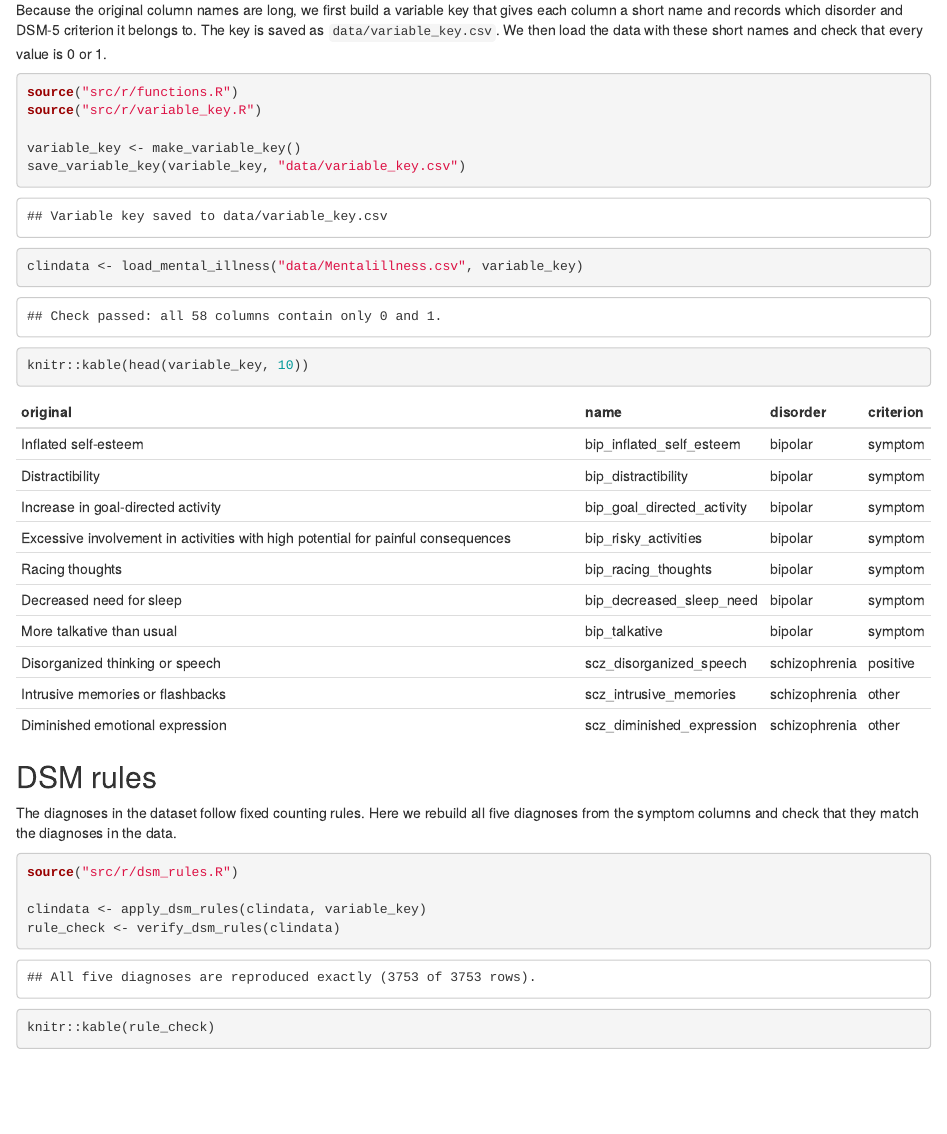
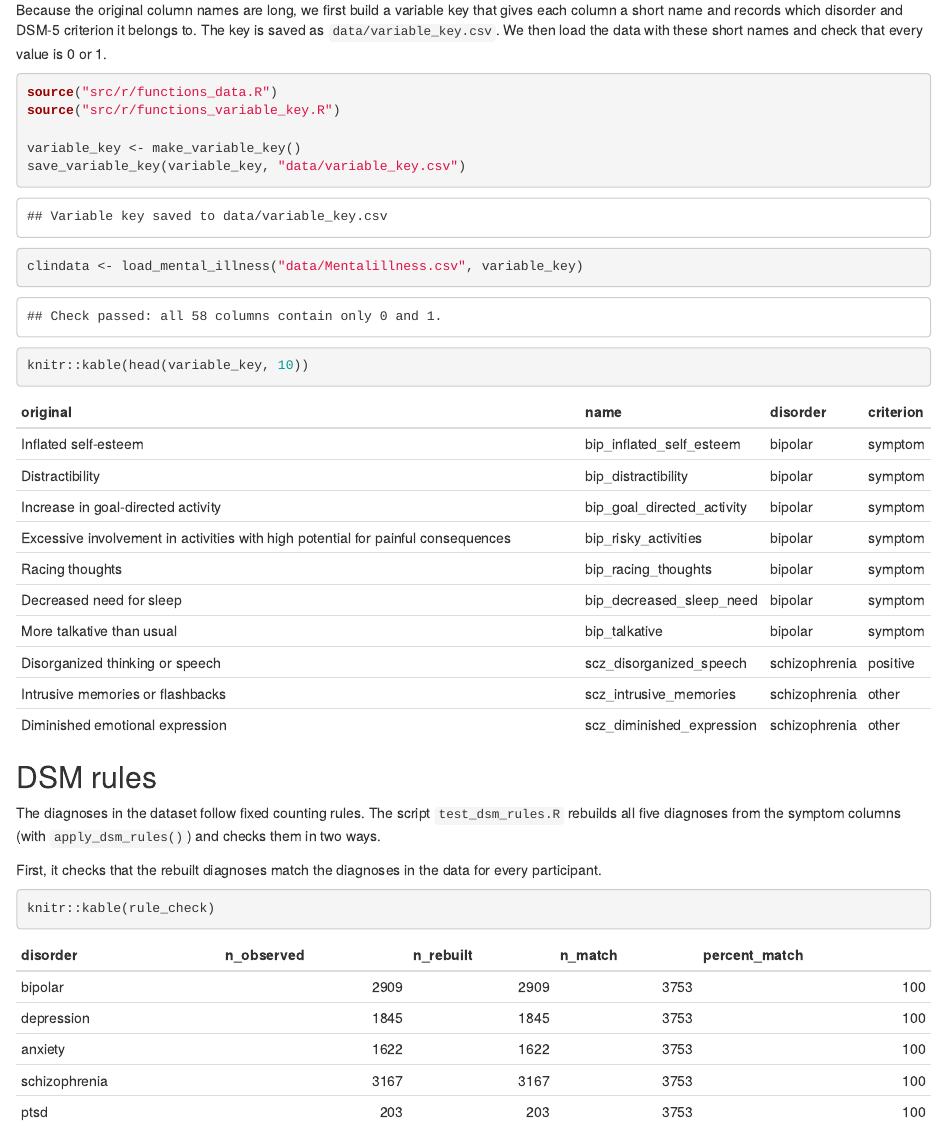
Before and after one commit to misia187/PIPS-group-project, an R Markdown document (main.Rmd): the page in a window 1100 px wide, from 350 px down. Rendered offline with R 4.5, knitr and Pandoc, with nearby package versions.

Commit message:
Restructure scripts: functions only where reused
- Rename function files to functions_*.R (one per topic):
  functions.R -> functions_data.R, variable_key.R -> functions_variable_key.R,
  dsm_rules.R -> functions_dsm_rules.R
- Move key_row() and save_variable_key() to functions_variable_key.R
- Remove functions that ran only once (count_items, verify_dsm_rules,
  test_dsm_rules); default_thresholds is now a list
- test_dsm_rules.R is now a script that runs the checks directly
- Update main.Rmd: new file names, DSM rules section sources test_dsm_rules.R

````diff
--- a/main.Rmd
+++ b/main.Rmd
@@ -24,8 +24,8 @@
 data with these short names and check that every value is 0 or 1.
 
 ```{r load-data}
-source("src/r/functions.R")
-source("src/r/variable_key.R")
+source("src/r/functions_data.R")
+source("src/r/functions_variable_key.R")
 
 variable_key <- make_variable_key()
 save_variable_key(variable_key, "data/variable_key.csv")
@@ -36,15 +36,18 @@
 
 ## DSM rules
 
-The diagnoses in the dataset follow fixed counting rules. Here we rebuild
-all five diagnoses from the symptom columns and check that they match the
-diagnoses in the data.
+The diagnoses in the dataset follow fixed counting rules. The script
+`test_dsm_rules.R` rebuilds all five diagnoses from the symptom columns
+(with `apply_dsm_rules()`) and checks them in two ways.
 
-```{r dsm-rules}
-source("src/r/dsm_rules.R")
+```{r dsm-checks, include = FALSE}
+source("src/r/test_dsm_rules.R")
+```
 
-clindata <- apply_dsm_rules(clindata, variable_key)
-rule_check <- verify_dsm_rules(clindata)
+First, it checks that the rebuilt diagnoses match the diagnoses in the data
+for every participant.
+
+```{r dsm-rule-check}
 knitr::kable(rule_check)
 ```
 
--- a/src/r/functions.R
+++ b/src/r/functions_data.R
@@ -10,30 +12,7 @@
 #-------------------------------------------------------------------
 
 #-------------------------------------------------------------------
-# 2. VARIABLE KEY HELPERS
-#-------------------------------------------------------------------
-
-# key_row()
-# Turns the description of one column into one row of the variable key.
-# Input:  original name, short name, disorder, criterion (all text)
-# Output: a data frame with one row
-key_row <- function(original, name, disorder, criterion) {
-  data.frame(original = original, name = name,
-             disorder = disorder, criterion = criterion)
-}
-
-# save_variable_key()
-# Saves the variable key as a table so it can be opened outside R.
-# Input:  key  = the variable key from make_variable_key()
-#         path = where to save it (default: data/variable_key.csv)
-# Output: none (writes a CSV file)
-save_variable_key <- function(key, path = "data/variable_key.csv") {
-  write.csv(key, path, row.names = FALSE)
-  message("Variable key saved to ", path)
-}
-
-#-------------------------------------------------------------------
-# 3. CHECK DATA
+# 2. CHECK DATA
 #-------------------------------------------------------------------
 
 # check_binary()
--- a/src/r/dsm_rules.R
+++ b/src/r/functions_dsm_rules.R
@@ -25,15 +25,14 @@
 #                 total (6 symptoms + the 1-month duration item)
 #   PTSD          A >= 1, B >= 1, C >= 1, D >= 2, E >= 2,
 #                 and F, G and H all present
+#
+# default_thresholds is a plain list. To try a different rule, copy it
+# and change a number:
+#   th <- default_thresholds
+#   th$depression <- 4
 #-------------------------------------------------------------------
 
-# default_thresholds()
-# Gives the minimum number of items needed for each rule.
-# Input:  none
-# Output: a named list of numbers. Change a number to try a different rule,
-#         e.g. th <- default_thresholds(); th$depression <- 4
-default_thresholds <- function() {
-  list(
+default_thresholds <- list(
     bipolar       = 3,  # symptoms out of 7
     depression    = 5,  # symptoms out of 9
     anxiety       = 2,  # symptoms out of 6 (plus 6-month duration)
@@ -68,15 +66,6 @@
   columns
 }
 
-# count_items()
-# Counts, for each participant, how many of the given columns are 1.
-# Input:  dataset = a data frame with 0/1 columns
-#         columns = names of the columns to count
-# Output: a vector with one count per participant (row)
-count_items <- function(dataset, columns) {
-  rowSums(dataset[, columns, drop = FALSE])
-}
-
 #-------------------------------------------------------------------
 # 4. APPLY THE RULES
 #-------------------------------------------------------------------
@@ -90,26 +79,28 @@
 # Output: the same data frame with extra columns:
 #         n_  = symptom counts (e.g. n_bipolar, n_ptsd_D)
 #         rule_ = rebuilt diagnosis, 0 or 1 (e.g. rule_bipolar)
-apply_dsm_rules <- function(dataset, key, thresholds = default_thresholds()) {
+
+apply_dsm_rules <- function(dataset, key, thresholds = default_thresholds) {
   th <- thresholds
 
   # Step 1: count symptoms per disorder
-  dataset$n_bipolar    <- count_items(dataset, get_columns(key, "bipolar", "symptom"))
-  dataset$n_depression <- count_items(dataset, get_columns(key, "depression", "symptom"))
-  dataset$n_anxiety    <- count_items(dataset, get_columns(key, "anxiety", "symptom"))
+  # (rowSums adds up the 0/1 columns for each participant)
+  dataset$n_bipolar    <- rowSums(dataset[, get_columns(key, "bipolar", "symptom")])
+  dataset$n_depression <- rowSums(dataset[, get_columns(key, "depression", "symptom")])
+  dataset$n_anxiety    <- rowSums(dataset[, get_columns(key, "anxiety", "symptom")])
 
   # Schizophrenia: positive symptoms, and all items together
   # (positive + other symptoms + the 1-month duration item)
-  dataset$n_scz_positive <- count_items(dataset, get_columns(key, "schizophrenia", "positive"))
-  dataset$n_scz_total    <- count_items(dataset, get_columns(key, "schizophrenia",
-                                                             c("positive", "other", "duration")))
+  dataset$n_scz_positive <- rowSums(dataset[, get_columns(key, "schizophrenia", "positive")])
+  dataset$n_scz_total    <- rowSums(dataset[, get_columns(key, "schizophrenia",
+                                                          c("positive", "other", "duration"))])
 
   # PTSD: one count per DSM-5 criterion
-  dataset$n_ptsd_A <- count_items(dataset, get_columns(key, "ptsd", "A_exposure"))
-  dataset$n_ptsd_B <- count_items(dataset, get_columns(key, "ptsd", "B_intrusion"))
-  dataset$n_ptsd_C <- count_items(dataset, get_columns(key, "ptsd", "C_avoidance"))
-  dataset$n_ptsd_D <- count_items(dataset, get_columns(key, "ptsd", "D_cognition_mood"))
-  dataset$n_ptsd_E <- count_items(dataset, get_columns(key, "ptsd", "E_arousal"))
+  dataset$n_ptsd_A <- rowSums(dataset[, get_columns(key, "ptsd", "A_exposure")])
+  dataset$n_ptsd_B <- rowSums(dataset[, get_columns(key, "ptsd", "B_intrusion")])
+  dataset$n_ptsd_C <- rowSums(dataset[, get_columns(key, "ptsd", "C_avoidance")])
+  dataset$n_ptsd_D <- rowSums(dataset[, get_columns(key, "ptsd", "D_cognition_mood")])
+  dataset$n_ptsd_E <- rowSums(dataset[, get_columns(key, "ptsd", "E_arousal")])
 
   # Step 2: turn the counts into diagnoses (1 = rule met, 0 = not met)
   dataset <- dataset %>%
@@ -135,46 +126,41 @@
 }
 
 #-------------------------------------------------------------------
-# 5. VERIFY THE RULES
+# 5. HELPERS FOR TESTING THE RULES
+# Used by every test in test_dsm_rules.R
 #-------------------------------------------------------------------
 
-# verify_dsm_rules()
-# Compares each rebuilt diagnosis (rule_) with the diagnosis in the data (dx_).
-# Input:  dataset = output of apply_dsm_rules()
-# Output: a data frame with one row per disorder: how many participants
-#         have the diagnosis in the data, how many by our rule, and how
-#         many rows agree. Prints a message saying whether all rows match.
-verify_dsm_rules <- function(dataset) {
-  disorders <- c("bipolar", "depression", "anxiety", "schizophrenia", "ptsd")
-  results <- data.frame()
+# make_test_people()
+# Makes made-up participants with every symptom set to 0, so each test
+# can switch on exactly the symptoms it needs.
+# Input:  dataset = the renamed data (used as a template for the columns)
+#         key     = the variable key from make_variable_key()
+#         n       = how many participants to make
+# Output: a data frame with n rows, all symptom/criterion columns 0
+make_test_people <- function(dataset, key, n) {
+  people <- dataset[rep(1, n), ]   # n copies of the first row
+  rownames(people) <- NULL
 
-  for (disorder in disorders) {
-    # Stop if apply_dsm_rules() has not been run on this data yet
-    if (!(paste0("rule_", disorder) %in% names(dataset))) {
-      stop("Column rule_", disorder, " not found. ",
-           "Run apply_dsm_rules() first and pass its output to verify_dsm_rules().")
-    }
+  symptom_cols <- key$name[key$criterion != "diagnosis"]
+  people[, symptom_cols] <- 0
+  people
+}
 
-    observed <- dataset[[paste0("dx_", disorder)]]
-    rebuilt  <- dataset[[paste0("rule_", disorder)]]
+# check_result()
+# Compares what the rules gave with what we expected and prints the result.
+# Input:  test_name = short description of the test
+#         actual    = rebuilt diagnoses (e.g. result$rule_bipolar)
+#         expected  = the diagnoses we expect, e.g. c(1, 0)
+# Output: TRUE if the test passed, FALSE if not (and prints PASS or FAIL)
+check_result <- function(test_name, actual, expected) {
+  passed <- all(actual == expected)
 
-    n_match <- sum(observed == rebuilt)
-
-    results <- rbind(results, data.frame(
-      disorder      = disorder,
-      n_observed    = sum(observed),
-      n_rebuilt     = sum(rebuilt),
-      n_match       = n_match,
-      percent_match = round(100 * n_match / nrow(dataset), 2)
-    ))
+  if (passed) {
+    message("PASS: ", test_name)
+  } else {
+    message("FAIL: ", test_name,
+            " (expected ", paste(expected, collapse = ", "),
+            ", got ", paste(actual, collapse = ", "), ")")
   }
-
-  if (all(results$n_match == nrow(dataset))) {
-    message("All five diagnoses are reproduced exactly (",
-            nrow(dataset), " of ", nrow(dataset), " rows).")
-  } else {
-    message("Not all diagnoses match: see the n_match column.")
-  }
-
-  results
+  passed
 }
--- a/src/r/variable_key.R
+++ b/src/r/functions_variable_key.R
@@ -11,7 +12,30 @@
 #-------------------------------------------------------------------
 
 #-------------------------------------------------------------------
-# 2. BUILD VARIABLE KEY
+# 2. HELPERS
+#-------------------------------------------------------------------
+
+# key_row()
+# Turns the description of one column into one row of the variable key.
+# Input:  original name, short name, disorder, criterion (all text)
+# Output: a data frame with one row
+key_row <- function(original, name, disorder, criterion) {
+  data.frame(original = original, name = name,
+             disorder = disorder, criterion = criterion)
+}
+
+# save_variable_key()
+# Saves the variable key as a table so it can be opened outside R.
+# Input:  key  = the variable key from make_variable_key()
+#         path = where to save it (default: data/variable_key.csv)
+# Output: none (writes a CSV file)
+save_variable_key <- function(key, path = "data/variable_key.csv") {
+  write.csv(key, path, row.names = FALSE)
+  message("Variable key saved to ", path)
+}
+
+#-------------------------------------------------------------------
+# 3. BUILD VARIABLE KEY
 # Columns of the key:
 #   original  = column name in the CSV
 #   name      = short name we use in R
--- a/src/r/test_dsm_rules.R
+++ b/src/r/test_dsm_rules.R
@@ -1,167 +1,161 @@
 # Script: test_dsm_rules.R
-# Purpose: Test the DSM rules in dsm_rules.R on made-up participants
-#          whose correct diagnosis we know in advance. Each test puts
-#          people exactly at a cutoff (or just below it), because that is
-#          where mistakes like ">" instead of ">=" would show up.
-#          Sourcing this script only defines the functions; main.Rmd calls them.
-#          Needs dsm_rules.R (and its functions) to be sourced first.
+# Purpose: Check the DSM rules from functions_dsm_rules.R in two ways:
+#            (1) on the real data: do the rebuilt diagnoses (rule_) match
+#                the diagnoses in the dataset (dx_) for every participant?
+#            (2) on made-up participants placed exactly at a cutoff (or just
+#                below it), because that is where mistakes like ">" instead
+#                of ">=" would show up.
+#          Run from the project folder (where data/ is).
 # Date: 2026-10-18
 
 #-------------------------------------------------------------------
-# 1. LOAD PACKAGES
-# No packages needed here: this script only uses base R and the
-# functions from dsm_rules.R (which loads dplyr itself).
+# 1. LOAD FUNCTIONS & DATA
+# dplyr is loaded in functions_dsm_rules.R
 #-------------------------------------------------------------------
+source("src/r/functions_data.R")          # load_mental_illness()
+source("src/r/functions_variable_key.R")  # make_variable_key()
+source("src/r/functions_dsm_rules.R")     # apply_dsm_rules() and the test helpers
+
+variable_key <- make_variable_key()
+clindata <- load_mental_illness("data/Mentalillness.csv", variable_key)
+clindata <- apply_dsm_rules(clindata, variable_key)
+
 
 #-------------------------------------------------------------------
-# 2. HELPER FUNCTIONS
+# 2. CHECK 1: DO THE RULES REPRODUCE THE DATASET?
+# For each disorder: how many participants have the diagnosis in the
+# data, how many by our rule, and for how many rows the two agree.
 #-------------------------------------------------------------------
+disorders <- c("bipolar", "depression", "anxiety", "schizophrenia", "ptsd")
+rule_check <- data.frame()
 
-# make_test_people()
-# Makes made-up participants with every symptom set to 0, so each test
-# can switch on exactly the symptoms it needs.
-# Input:  dataset = the renamed data (used as a template for the columns)
-#         key     = the variable key from make_variable_key()
-#         n       = how many participants to make
-# Output: a data frame with n rows, all symptom/criterion columns 0
-make_test_people <- function(dataset, key, n) {
-  people <- dataset[rep(1, n), ]   # n copies of the first row
-  rownames(people) <- NULL
+for (disorder in disorders) {
+  observed <- clindata[[paste0("dx_", disorder)]]
+  rebuilt  <- clindata[[paste0("rule_", disorder)]]
+  n_match  <- sum(observed == rebuilt)
 
-  symptom_cols <- key$name[key$criterion != "diagnosis"]
-  people[, symptom_cols] <- 0
-  people
+  rule_check <- rbind(rule_check, data.frame(
+    disorder      = disorder,
+    n_observed    = sum(observed),
+    n_rebuilt     = sum(rebuilt),
+    n_match       = n_match,
+    percent_match = round(100 * n_match / nrow(clindata), 2)
+  ))
 }
 
-# check_result()
-# Compares what the rules gave with what we expected and prints the result.
-# Input:  test_name = short description of the test
-#         actual    = rebuilt diagnoses (e.g. result$rule_bipolar)
-#         expected  = the diagnoses we expect, e.g. c(1, 0)
-# Output: TRUE if the test passed, FALSE if not (and prints PASS or FAIL)
-check_result <- function(test_name, actual, expected) {
-  passed <- all(actual == expected)
+print(rule_check)
 
-  if (passed) {
-    message("PASS: ", test_name)
+if (all(rule_check$n_match == nrow(clindata))) {
+  message("All five diagnoses are reproduced exactly (",
+          nrow(clindata), " of ", nrow(clindata), " rows).")
 } else {
-    message("FAIL: ", test_name,
-            " (expected ", paste(expected, collapse = ", "),
-            ", got ", paste(actual, collapse = ", "), ")")
-  }
-  passed
+  message("Not all diagnoses match: see the n_match column.")
 }
 
 #-------------------------------------------------------------------
-# 3. RUN ALL TESTS
+# 3. CHECK 2: EDGE CASES ON MADE-UP PARTICIPANTS
 # Each block below:
 #   a) makes a few test people with all symptoms at 0
 #   b) switches on the symptoms needed for the test
 #   c) runs apply_dsm_rules() and checks the diagnosis
 #-------------------------------------------------------------------
-
-# test_dsm_rules()
-# Runs all edge-case tests for the five diagnoses and the thresholds.
-# Input:  dataset = the renamed data from load_mental_illness()
-#         key     = the variable key from make_variable_key()
-# Output: a data frame with one row per test (test, passed).
-#         Also prints PASS/FAIL per test and a summary.
-test_dsm_rules <- function(dataset, key) {
 test_names <- c()
-  results <- c()
+test_passed <- c()
 
 # --- Bipolar: at least 3 of 7 symptoms ---
-  bip <- get_columns(key, "bipolar", "symptom")
-  people <- make_test_people(dataset, key, 2)
+bip <- get_columns(variable_key, "bipolar", "symptom")
+people <- make_test_people(clindata, variable_key, 2)
 people[1, bip[1:3]] <- 1   # exactly 3 -> diagnosed
 people[2, bip[1:2]] <- 1   # only 2    -> not diagnosed
-  result <- apply_dsm_rules(people, key)
+result <- apply_dsm_rules(people, variable_key)
 
 name <- "Bipolar: 3 symptoms = yes, 2 = no"
 test_names <- c(test_names, name)
-  results <- c(results, check_result(name, result$rule_bipolar, c(1, 0)))
+test_passed <- c(test_passed, check_result(name, result$rule_bipolar, c(1, 0)))
 
 # --- Depression: at least 5 of 9 symptoms ---
-  dep <- get_columns(key, "depression", "symptom")
-  people <- make_test_people(dataset, key, 2)
+dep <- get_columns(variable_key, "depression", "symptom")
+people <- make_test_people(clindata, variable_key, 2)
 people[1, dep[1:5]] <- 1   # exactly 5 -> diagnosed
 people[2, dep[1:4]] <- 1   # only 4    -> not diagnosed
-  result <- apply_dsm_rules(people, key)
+result <- apply_dsm_rules(people, variable_key)
 
 name <- "Depression: 5 symptoms = yes, 4 = no"
 test_names <- c(test_names, name)
-  results <- c(results, check_result(name, result$rule_depression, c(1, 0)))
+test_passed <- c(test_passed, check_result(name, result$rule_depression, c(1, 0)))
 
 # --- Anxiety: at least 2 of 6 symptoms AND 6-month duration ---
-  anx <- get_columns(key, "anxiety", "symptom")
-  people <- make_test_people(dataset, key, 3)
+anx <- get_columns(variable_key, "anxiety", "symptom")
+people <- make_test_people(clindata, variable_key, 3)
 people[1, anx[1:2]] <- 1                 # 2 symptoms + duration -> yes
 people[1, "anx_duration_6_months"] <- 1
 people[2, anx[1:2]] <- 1                 # 2 symptoms, no duration -> no
 people[3, anx[1]] <- 1                   # 1 symptom + duration -> no
 people[3, "anx_duration_6_months"] <- 1
-  result <- apply_dsm_rules(people, key)
+result <- apply_dsm_rules(people, variable_key)
 
 name <- "Anxiety: needs 2 symptoms AND duration"
 test_names <- c(test_names, name)
-  results <- c(results, check_result(name, result$rule_anxiety, c(1, 0, 0)))
+test_passed <- c(test_passed, check_result(name, result$rule_anxiety, c(1, 0, 0)))
 
 # --- Schizophrenia: >= 1 positive AND >= 2 items in total ---
-  scz_positive <- get_columns(key, "schizophrenia", "positive")
-  scz_other    <- get_columns(key, "schizophrenia", "other")
-  people <- make_test_people(dataset, key, 4)
+scz_positive <- get_columns(variable_key, "schizophrenia", "positive")
+scz_other    <- get_columns(variable_key, "schizophrenia", "other")
+people <- make_test_people(clindata, variable_key, 4)
 people[1, scz_positive[1]] <- 1          # 1 positive + 1 other -> yes
 people[1, scz_other[1]] <- 1
 people[2, scz_positive[1]] <- 1          # 1 positive + duration -> yes
 people[2, "scz_duration_1_month"] <- 1   # (duration counts as an item)
 people[3, scz_other[1:2]] <- 1           # 2 other, no positive -> no
 people[4, scz_positive[1]] <- 1          # 1 positive only -> no
-  result <- apply_dsm_rules(people, key)
+result <- apply_dsm_rules(people, variable_key)
 
 name <- "Schizophrenia: positive symptom needed, 2 items in total"
 test_names <- c(test_names, name)
-  results <- c(results, check_result(name, result$rule_schizophrenia, c(1, 1, 0, 0)))
+test_passed <- c(test_passed, check_result(name, result$rule_schizophrenia, c(1, 1, 0, 0)))
 
 # --- PTSD: A>=1, B>=1, C>=1, D>=2, E>=2, and F, G, H present ---
-  ptsd_A <- get_columns(key, "ptsd", "A_exposure")
-  ptsd_B <- get_columns(key, "ptsd", "B_intrusion")
-  ptsd_C <- get_columns(key, "ptsd", "C_avoidance")
-  ptsd_D <- get_columns(key, "ptsd", "D_cognition_mood")
-  ptsd_E <- get_columns(key, "ptsd", "E_arousal")
-  ptsd_FGH <- get_columns(key, "ptsd", c("F_duration", "G_distress", "H_not_substance"))
+ptsd_A <- get_columns(variable_key, "ptsd", "A_exposure")
+ptsd_B <- get_columns(variable_key, "ptsd", "B_intrusion")
+ptsd_C <- get_columns(variable_key, "ptsd", "C_avoidance")
+ptsd_D <- get_columns(variable_key, "ptsd", "D_cognition_mood")
+ptsd_E <- get_columns(variable_key, "ptsd", "E_arousal")
+ptsd_FGH <- get_columns(variable_key, "ptsd", c("F_duration", "G_distress", "H_not_substance"))
 
 # The smallest set of items that meets every criterion
 ptsd_minimum <- c(ptsd_A[1], ptsd_B[1], ptsd_C[1],
                   ptsd_D[1:2], ptsd_E[1:2], ptsd_FGH)
 
-  people <- make_test_people(dataset, key, 3)
+people <- make_test_people(clindata, variable_key, 3)
 people[1:3, ptsd_minimum] <- 1           # everyone starts at the minimum
 people[2, "ptsd_clinical_distress"] <- 0 # person 2: no G -> no
 people[3, ptsd_D[2]] <- 0                # person 3: only 1 D item -> no
-  result <- apply_dsm_rules(people, key)
+result <- apply_dsm_rules(people, variable_key)
 
 name <- "PTSD: all minimums = yes, missing G or 1 D item = no"
 test_names <- c(test_names, name)
-  results <- c(results, check_result(name, result$rule_ptsd, c(1, 0, 0)))
+test_passed <- c(test_passed, check_result(name, result$rule_ptsd, c(1, 0, 0)))
 
 # --- Thresholds: changing a threshold changes the diagnosis ---
-  people <- make_test_people(dataset, key, 1)
+people <- make_test_people(clindata, variable_key, 1)
 people[1, bip[1:2]] <- 1                 # 2 bipolar symptoms
-  th <- default_thresholds()
+th <- default_thresholds
 th$bipolar <- 2                          # lower the cutoff to 2
-  result <- apply_dsm_rules(people, key, th)
+result <- apply_dsm_rules(people, variable_key, th)
 
 name <- "Thresholds: bipolar cutoff 2 diagnoses someone with 2 symptoms"
 test_names <- c(test_names, name)
-  results <- c(results, check_result(name, result$rule_bipolar, 1))
+test_passed <- c(test_passed, check_result(name, result$rule_bipolar, 1))
 
-  # --- Summary ---
-  n_failed <- sum(!results)
+#-------------------------------------------------------------------
+# 4. SUMMARY
+#-------------------------------------------------------------------
+test_results <- data.frame(test = test_names, passed = test_passed)
+print(test_results)
+
+n_failed <- sum(!test_passed)
 if (n_failed == 0) {
-    message("All ", length(results), " tests passed.")
+  message("All ", length(test_passed), " tests passed.")
 } else {
-    message(n_failed, " of ", length(results), " tests failed.")
+  message(n_failed, " of ", length(test_passed), " tests failed.")
 }
-
-  data.frame(test = test_names, passed = results)
-}
````
Also changed, not shown: main.html, main.Rmd (8 more changed lines), src/r/functions_data.R (13 more changed lines), src/r/functions_dsm_rules.R (23 more changed lines), src/r/functions_variable_key.R (14 more changed lines). Lines whose indentation alone changed are shown as unchanged.
